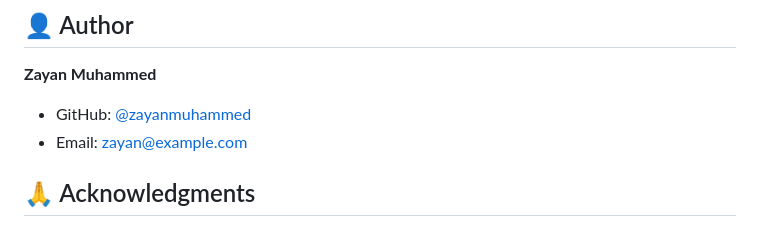
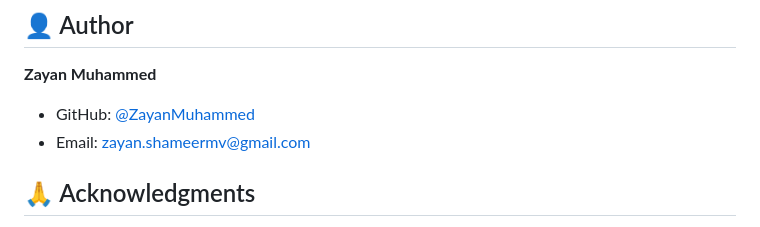
Before and after one commit to ZayanMuhammed/File_Server, a Markdown page: README.md, the part around the change. Rendered like a GitHub page.

```diff
--- a/README.md
+++ b/README.md
@@ -287,8 +287,8 @@ This project is licensed under the ISC License. See the `LICENSE` file for detai
 
 **Zayan Muhammed**
 
-- GitHub: [@zayanmuhammed](https://github.com/zayanmuhammed)
-- Email: zayan@example.com
+- GitHub: [@ZayanMuhammed](https://github.com/ZayanMuhammed)
+- Email: zayan.shameermv@gmail.com
 
 ## 🙏 Acknowledgments
 
```
